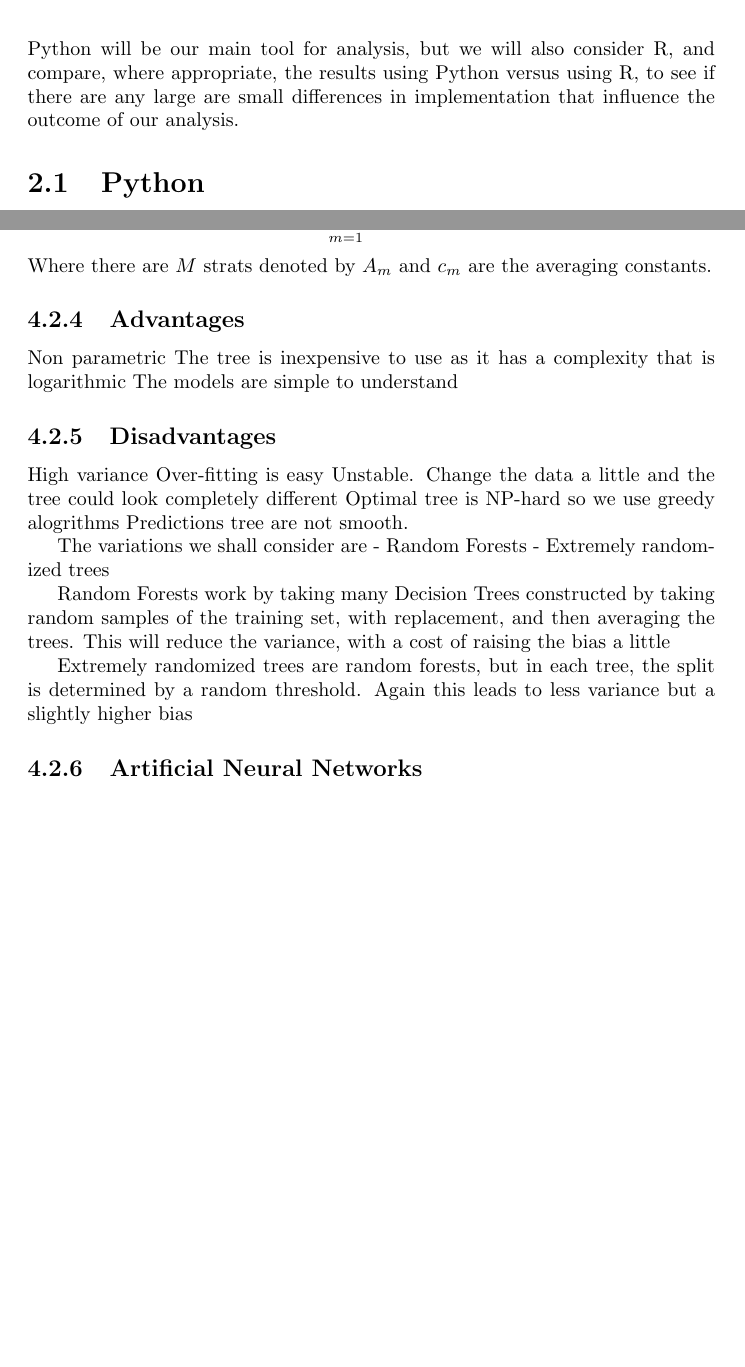
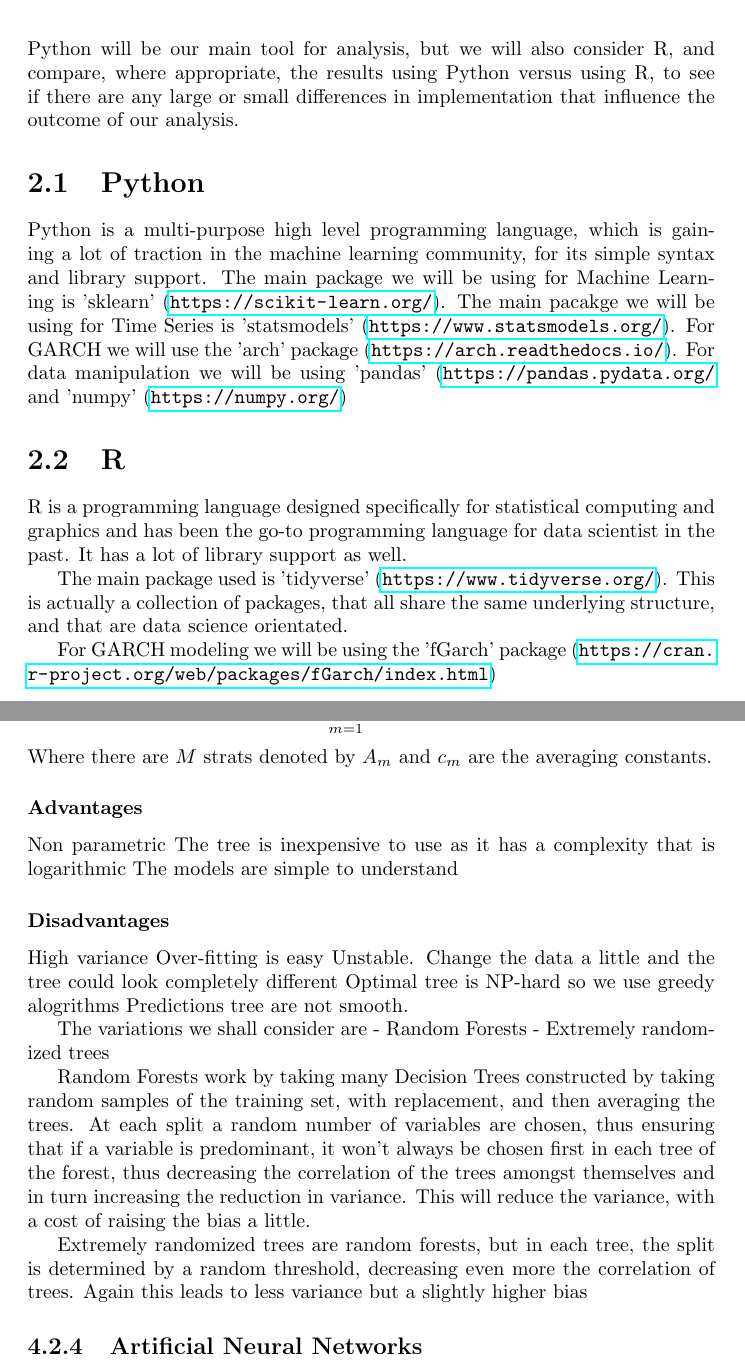
Before and after one commit to Sekarski/MasterThesis, a LaTeX thesis (report/main.tex, which reads report/methods.tex, report/tools.tex): two parts of pages 7 and 17 of 30, joined at a grey line, cut so that both start at the same text, the shorter picture padded with empty space. Compiled offline with pdfLaTeX.

Commit message:
work on report

```diff
--- a/report/methods.tex
+++ b/report/methods.tex
@@ -58,11 +58,11 @@
 $$
 Where there are $M$ strats denoted by $A_m$ and $c_m$ are the averaging constants.
 
-\subsection{Advantages}
+\subsubsection{Advantages}
 Non parametric
 The tree is inexpensive to use as it has a complexity that is logarithmic
 The models are simple to understand
-\subsection{Disadvantages}
+\subsubsection{Disadvantages}
 High variance
 Over-fitting is easy
 Unstable. Change the data a little and the tree could look completely different
@@ -74,8 +74,10 @@
 - Random Forests
 - Extremely randomized trees
 
-Random Forests work by taking many Decision Trees constructed by taking random samples of the training set, with replacement, and then averaging the trees. This will reduce the variance, with a cost of raising the bias a little
+Random Forests work by taking many Decision Trees constructed by taking random samples of the training set, with replacement, and then averaging the trees. At each split a random number of variables are chosen, thus ensuring that if a variable is predominant, it won't always be chosen first in each tree of the forest, thus decreasing the correlation of the trees amongst themselves and in turn increasing the reduction in variance.
+This will reduce the variance, with a cost of raising the bias a little.
 
-Extremely randomized trees are random forests, but in each tree, the split is determined by a random threshold. Again this leads to less variance but a slightly higher bias
+Extremely randomized trees are random forests, but in each tree, the split is determined by a random threshold, decreasing even more the correlation of trees.
+Again this leads to less variance but a slightly higher bias
 
 \subsection{Artificial Neural Networks}
--- a/report/tools.tex
+++ b/report/tools.tex
@@ -1,5 +1,19 @@
 \chapter{Tools}
 %Python,R - Quels packages, libraries, etc.
-Python will be our main tool for analysis, but we will also consider R, and compare, where appropriate, the results using Python versus using R, to see if there are any large are small differences in implementation that influence the outcome of our analysis.
+Python will be our main tool for analysis, but we will also consider R, and compare, where appropriate, the results using Python versus using R, to see if there are any large or small differences in implementation that influence the outcome of our analysis.
+
 \section{Python}
+Python is a multi-purpose high level programming language, which is gaining a lot of traction in the machine learning community, for its simple syntax and library support.
+The main package we will be using for \acrlong{ml} is 'sklearn' (\url{https://scikit-learn.org/}).
+The main pacakge we will be using for \acrlong{ts} is 'statsmodels' (\url{https://www.statsmodels.org/}).
+For \acrshort{garch} we will use the 'arch' package (\url{https://arch.readthedocs.io/}).
+For data manipulation we will be using 'pandas' (\url{https://pandas.pydata.org/} and 'numpy' (\url{https://numpy.org/})
+
 \section{R}
+R is a programming language designed specifically for statistical computing and graphics and has been the go-to programming language for data scientist in the past. It has a lot of library support as well.
+
+
+The main package used is 'tidyverse' (\url{https://www.tidyverse.org/}). This is actually a collection of packages, that all share the same underlying structure, and that are data science orientated.
+
+
+For \acrshort{garch} modeling we will be using the 'fGarch' package (\url{https://cran.r-project.org/web/packages/fGarch/index.html})
```
Also changed, not shown: report/experiment_design.tex (+10 -5 lines), report/main.pdf, 1 other file.
